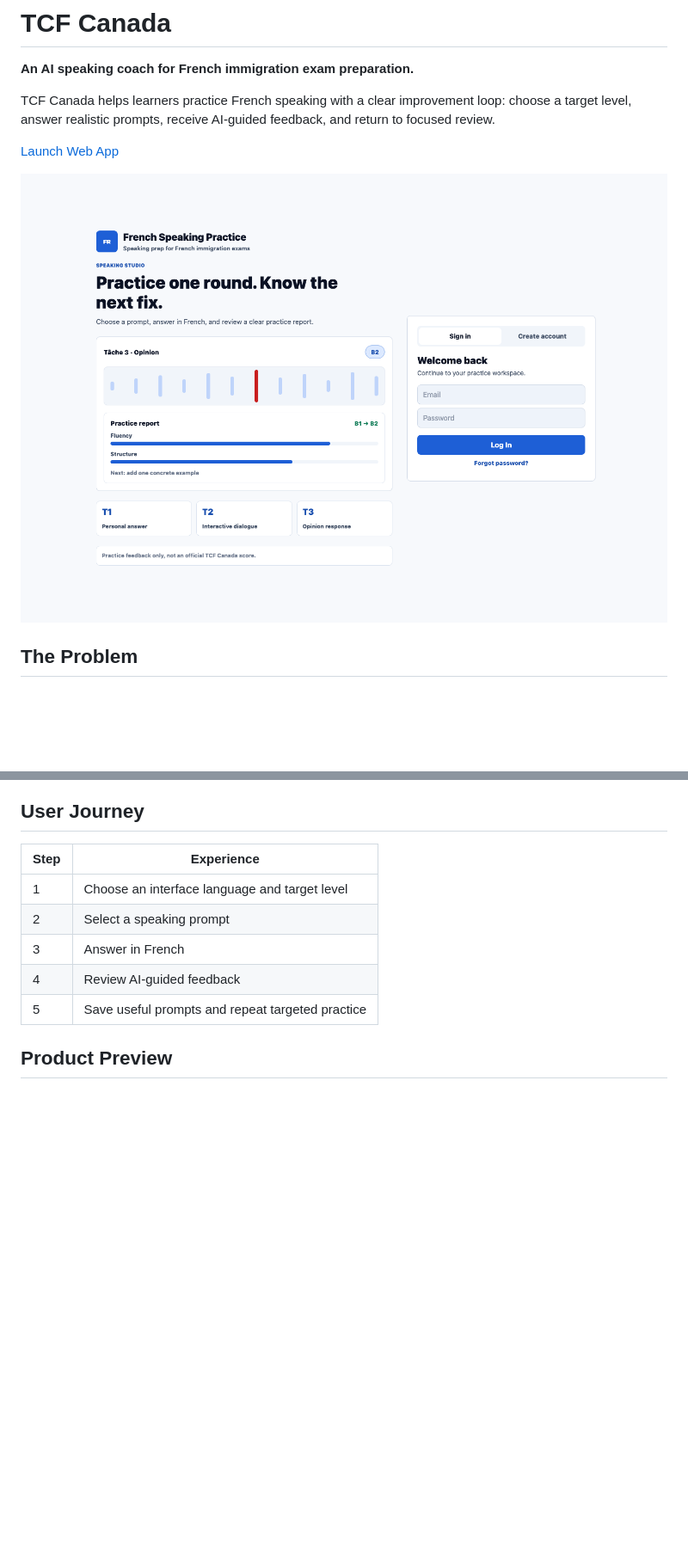
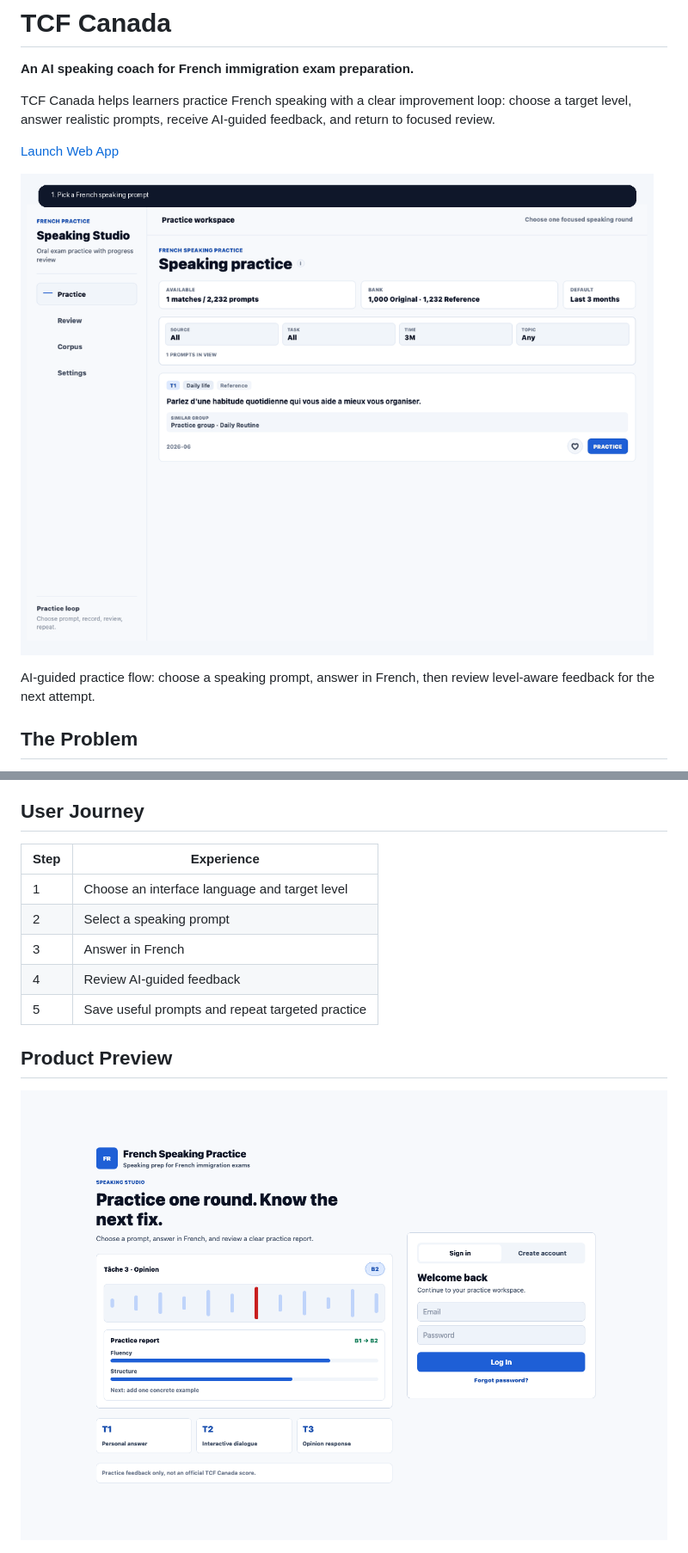
Before and after one commit to zoetw88/tcf-canada-showcase, a Markdown page: README.md, 2 parts joined by grey strips. Shown: that part at 86% size. Rendered like a GitHub page; pictures changed too: assets/ai-speaking-feedback-flow.gif (added); blank space fills up the shorter version.

Commit message:
docs: add ai feedback showcase

```diff
--- a/README.md
+++ b/README.md
@@ -6,7 +6,9 @@ TCF Canada helps learners practice French speaking with a clear improvement loop
 
 [Launch Web App](https://tcf-canada-gamma.vercel.app)
 
-![TCF Canada product preview](assets/desktop-preview.png)
+![AI speaking feedback flow](assets/ai-speaking-feedback-flow.gif)
+
+AI-guided practice flow: choose a speaking prompt, answer in French, then review level-aware feedback for the next attempt.
 
 ## The Problem
 
@@ -56,6 +58,8 @@ Feedback is designed to be understandable and action-oriented, so users know wha
 
 ## Product Preview
 
+![TCF Canada product preview](assets/desktop-preview.png)
+
 <img src="assets/mobile-preview.png" alt="TCF Canada mobile preview" width="320" />
 
 ## Privacy & Safety
```
